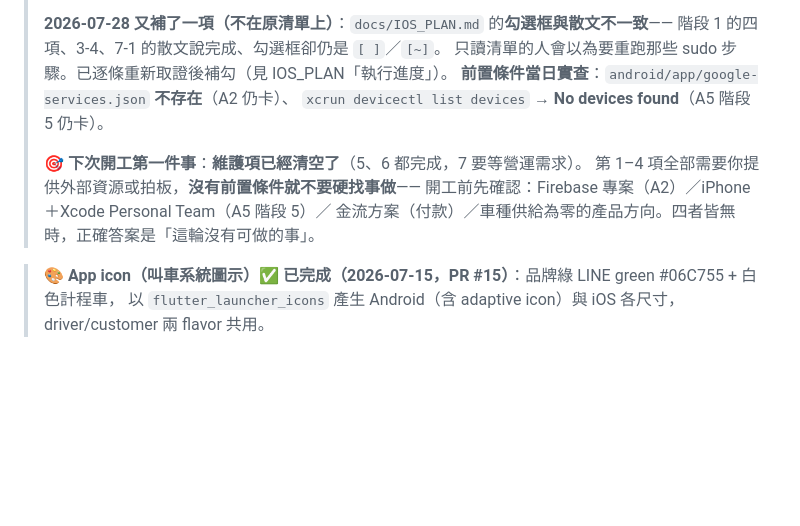
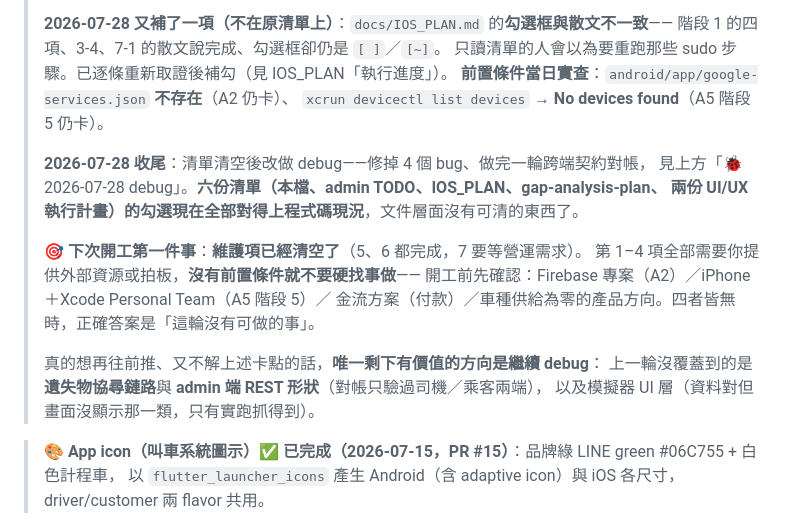
Before and after one commit to thothawei/fleet-app, a Markdown page: docs/TODO.md, the part around one of its changes. GitHub-like rendering; blank space fills up the shorter version.

```diff
--- a/docs/TODO.md
+++ b/docs/TODO.md
@@ -597,10 +651,18 @@ ride_ratings 2、ride_messages 1、daily_driver_earnings 11、device_tokens 1。
 > **前置條件當日實查**：`android/app/google-services.json` **不存在**（A2 仍卡）、
 > `xcrun devicectl list devices` → **No devices found**（A5 階段 5 仍卡）。
 >
+> **2026-07-28 收尾**：清單清空後改做 debug——修掉 4 個 bug、做完一輪跨端契約對帳，
+> 見上方「🐞 2026-07-28 debug」。**六份清單（本檔、admin TODO、IOS_PLAN、gap-analysis-plan、
+> 兩份 UI/UX 執行計畫）的勾選現在全部對得上程式碼現況**，文件層面沒有可清的東西了。
+>
 > **🎯 下次開工第一件事**：**維護項已經清空了**（5、6 都完成，7 要等營運需求）。
 > 第 1–4 項全部需要你提供外部資源或拍板，**沒有前置條件就不要硬找事做**——
 > 開工前先確認：Firebase 專案（A2）／iPhone＋Xcode Personal Team（A5 階段 5）／
 > 金流方案（付款）／車種供給為零的產品方向。四者皆無時，正確答案是「這輪沒有可做的事」。
+>
+> 真的想再往前推、又不解上述卡點的話，**唯一剩下有價值的方向是繼續 debug**：
+> 上一輪沒覆蓋到的是**遺失物協尋鏈路**與 **admin 端 REST 形狀**（對帳只驗過司機／乘客兩端），
+> 以及模擬器 UI 層（資料對但畫面沒顯示那一類，只有實跑抓得到）。
 
 > **🎨 App icon（叫車系統圖示）✅ 已完成（2026-07-15，PR #15）**：品牌綠 LINE green #06C755 + 白色計程車，
 > 以 `flutter_launcher_icons` 產生 Android（含 adaptive icon）與 iOS 各尺寸，driver/customer 兩 flavor 共用。
```
Also changed, not shown: other parts of docs/TODO.md (+54 -0 lines), README.md (+10 -3 lines).
